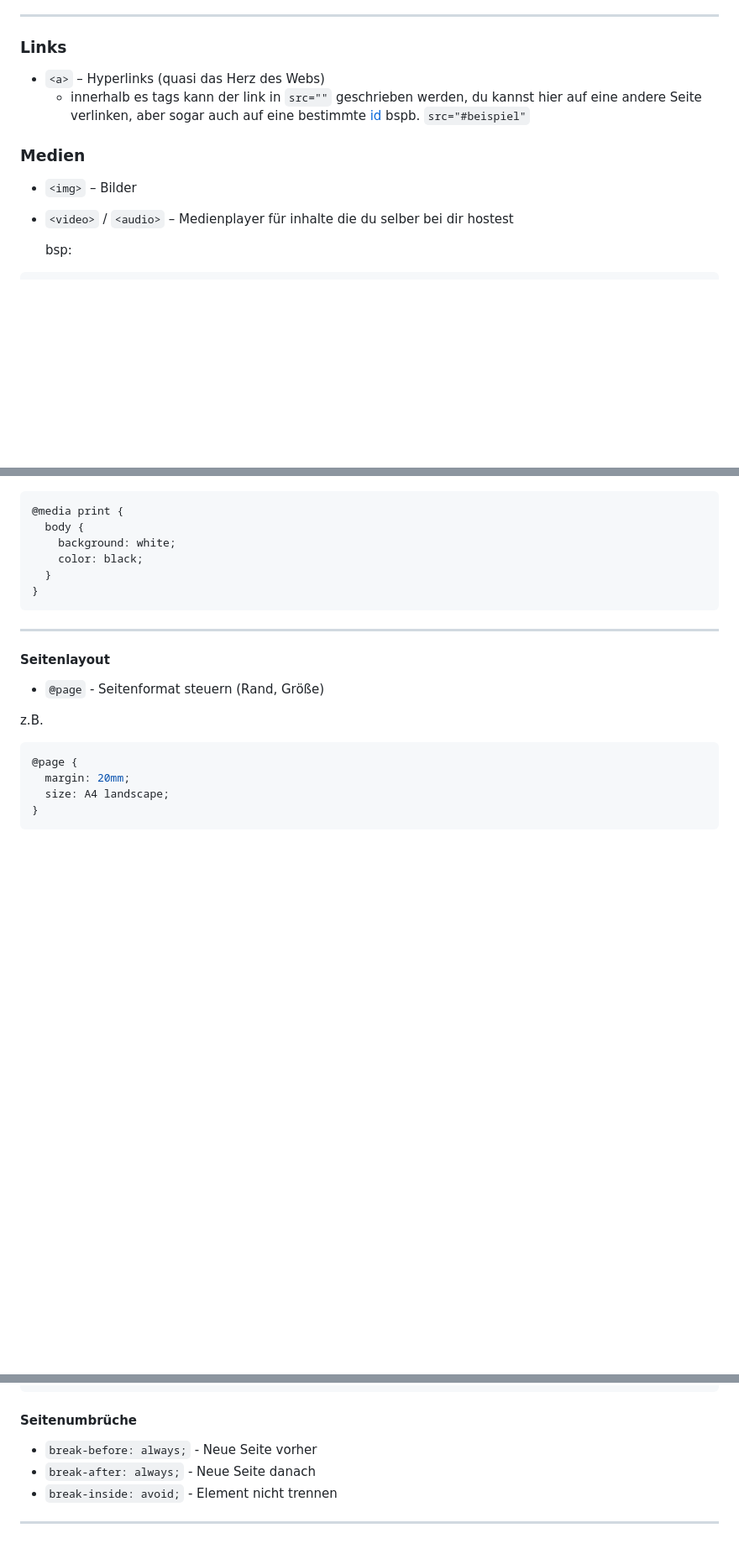
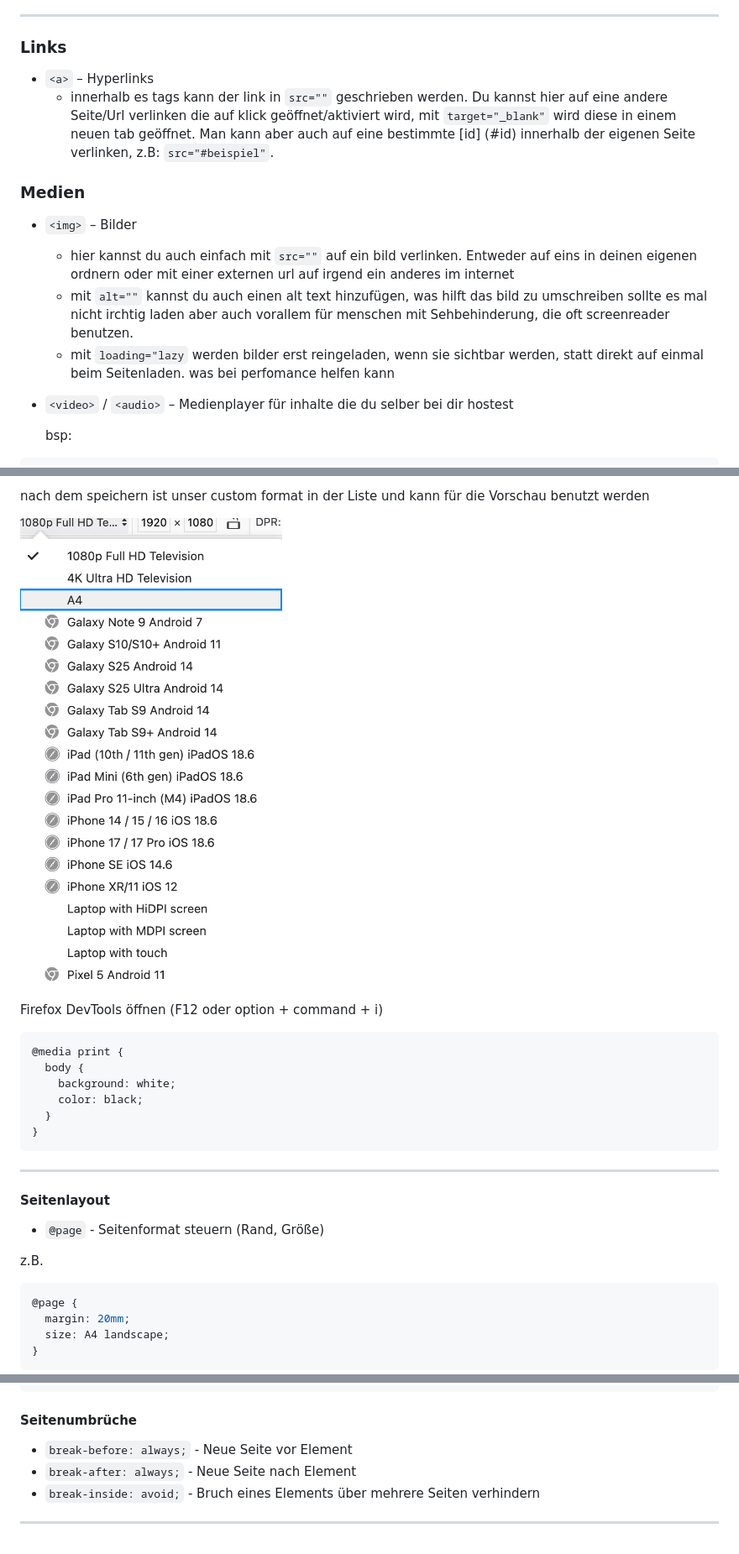
Before and after one commit to maxanlam/CSSDEMO, a Markdown page: README.md, 3 parts joined by grey strips. Shown at 84% size. Drawn GitHub-style; pictures changed too: screenshots/firefox6.png (added); blank space fills up the shorter version.

````diff
--- a/README.md
+++ b/README.md
@@ -65,12 +67,16 @@ Das, was Nutzer tatsächlich lesen.
 
 ### Links
 
-- `<a>` – Hyperlinks (quasi das Herz des Webs)
-  - innerhalb es tags kann der link in `src=""` geschrieben werden, du kannst hier auf eine andere Seite verlinken, aber sogar auch auf eine bestimmte [id](#id) bspb. `src="#beispiel"`
+- `<a>` – Hyperlinks
+  - innerhalb es tags kann der link in `src=""` geschrieben werden. Du kannst hier auf eine andere Seite/Url verlinken die auf klick geöffnet/aktiviert wird, mit `target="_blank"` wird diese in einem neuen tab geöffnet. Man kann aber auch auf eine bestimmte [id] (#id) innerhalb der eigenen Seite verlinken, z.B: `src="#beispiel"`.
 
 ### Medien
 
 - `<img>` – Bilder
+  - hier kannst du auch einfach mit `src=""` auf ein bild verlinken. Entweder auf eins in deinen eigenen ordnern oder mit einer externen url auf irgend ein anderes im internet
+  - mit `alt=""` kannst du auch einen alt text hinzufügen, was hilft das bild zu umschreiben sollte es mal nicht irchtig laden aber auch vorallem für menschen mit Sehbehinderung, die oft screenreader benutzen.
+  - mit `loading="lazy` werden bilder erst reingeladen, wenn sie sichtbar werden, statt direkt auf einmal beim Seitenladen. was bei perfomance helfen kann
+
 - `<video>` / `<audio>` – Medienplayer für inhalte die du selber bei dir hostest
 
   bsp:
@@ -306,3 +339,9 @@ Wird verwendet, wenn eine Seite gedruckt wird (oder Druckvorschau geöffnet ist)
+nach dem speichern ist unser custom format in der Liste und kann für die Vorschau benutzt werden
+
+![image](/screenshots/firefox6.png)
+
+Firefox
+DevTools öffnen (F12 oder option + command + i)
 
 ```css
 @media print {
@@ -339,8 +378,8 @@ oder
 
 #### Seitenumbrüche
 
-- `break-before: always;` - Neue Seite vorher
-- `break-after: always;` - Neue Seite danach
-- `break-inside: avoid;` - Element nicht trennen
+- `break-before: always;` - Neue Seite vor Element
+- `break-after: always;` - Neue Seite nach Element
+- `break-inside: avoid;` - Bruch eines Elements über mehrere Seiten verhindern
 
 ---
````
Also changed, not shown: other parts of README.md (+31 -2 lines), screenshots/firefox1.png (added), screenshots/firefox2.png (added), screenshots/firefox3.png (added), screenshots/firefox4.png (added), screenshots/firefox5.png (added).
